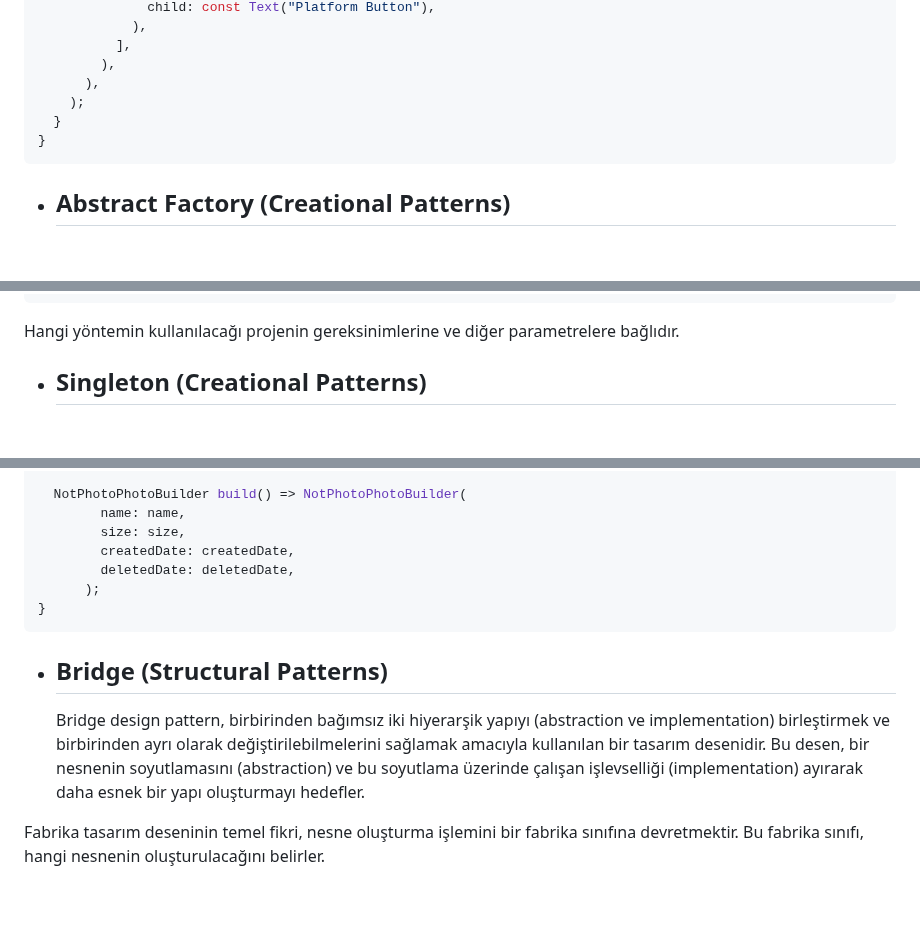
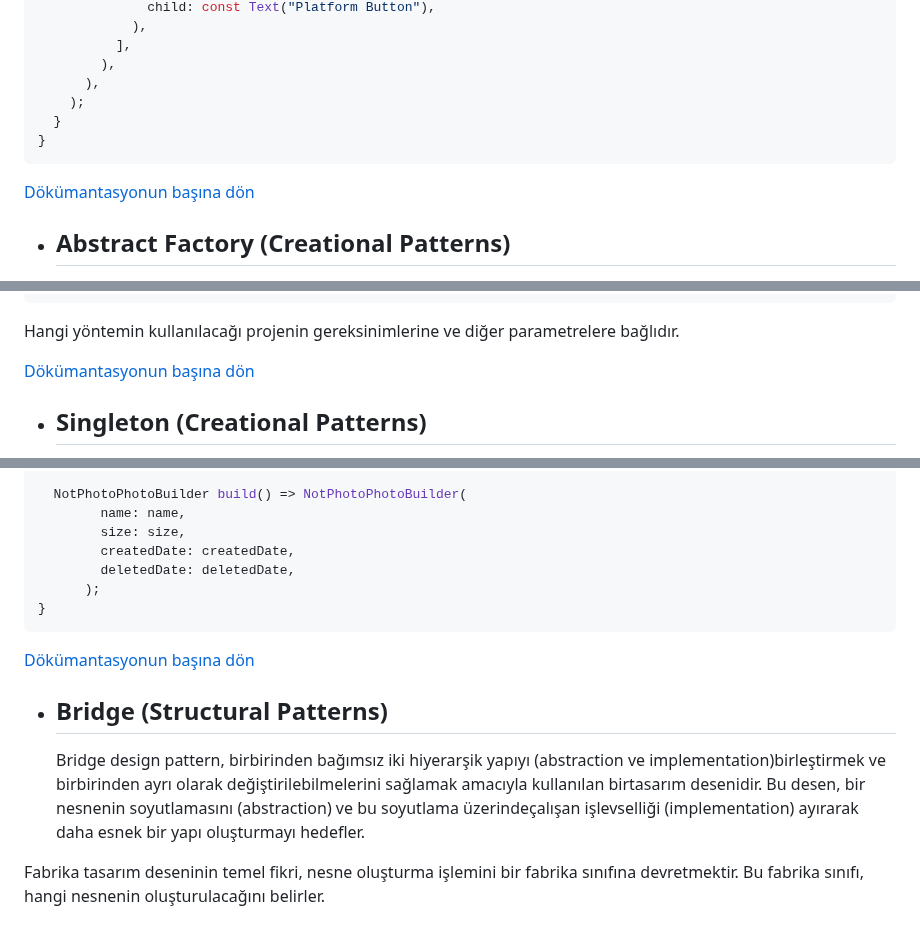
Before and after one commit to Deatsilence/flutter-design-patterns, a Markdown page: README.md, 3 parts joined by grey strips. Drawn GitHub-style; blank space fills up the shorter version.

Commit message:
fecade design pattern added and readership can return to head of the documantation

````diff
--- a/README.md
+++ b/README.md
@@ -122,6 +122,8 @@ class FactoryView extends StatelessWidget {
 }
 ```
 
+[Dökümantasyonun başına dön](#head)
+
 - <h2 align="left"><a id="abstract-factory">Abstract Factory (Creational Patterns)</h2>
 
 Soyut fabrika tasarım deseni, birden çok aileden nesne oluşturmak için bir fabrika sınıfı kullanır. Bu desen, nesne oluşturma işlemini soyutlaştırarak kodunuzun daha okunaklı ve esnek olmasını sağlar.
@@ -261,6 +263,8 @@ class AbstractFactoryView extends StatelessWidget {
 ```
 
 Hangi yöntemin kullanılacağı projenin gereksinimlerine ve diğer parametrelere bağlıdır.
+
+[Dökümantasyonun başına dön](#head)
 
 - <h2 align="left"><a id="singleton">Singleton (Creational Patterns)</h2>
   Singleton tasarım deseni, bir sınıftan yalnızca bir nesnenin oluşturulmasını sağlar. Bu desen, tek bir nesnenin ihtiyaç duyulduğu durumlarda kullanılır.
@@ -774,8 +784,10 @@ final class PhotoBuilder implements Photo {
 }
 ```
 
+[Dökümantasyonun başına dön](#head)
+
 - <h2 align="left"><a id="bridge">Bridge (Structural Patterns)</h2>
-  Bridge design pattern, birbirinden bağımsız iki hiyerarşik yapıyı (abstraction ve implementation) birleştirmek ve birbirinden ayrı olarak değiştirilebilmelerini sağlamak amacıyla kullanılan bir tasarım desenidir. Bu desen, bir nesnenin soyutlamasını (abstraction) ve bu soyutlama üzerinde çalışan işlevselliği (implementation) ayırarak daha esnek bir yapı oluşturmayı hedefler.
+  Bridge design pattern, birbirinden bağımsız iki hiyerarşik yapıyı (abstraction ve implementation)birleştirmek ve birbirinden ayrı olarak değiştirilebilmelerini sağlamak amacıyla kullanılan birtasarım desenidir. Bu desen, bir nesnenin soyutlamasını (abstraction) ve bu soyutlama üzerindeçalışan işlevselliği (implementation) ayırarak daha esnek bir yapı oluşturmayı hedefler.
 
 Fabrika tasarım deseninin temel fikri, nesne oluşturma işlemini bir fabrika sınıfına devretmektir. Bu fabrika sınıfı, hangi nesnenin oluşturulacağını belirler.
 
````
Also changed, not shown: other parts of README.md (+15 -1 lines).
